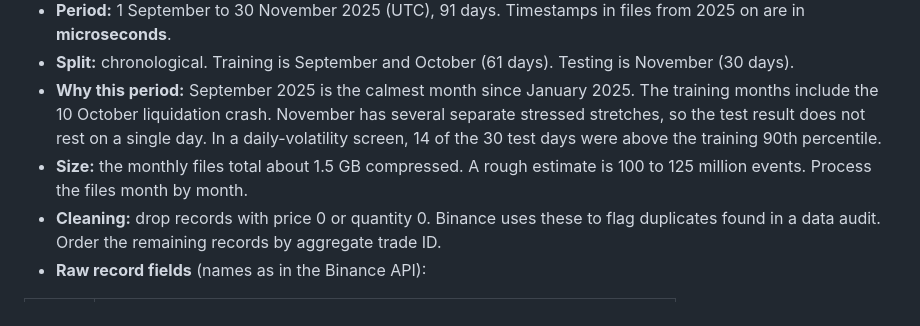
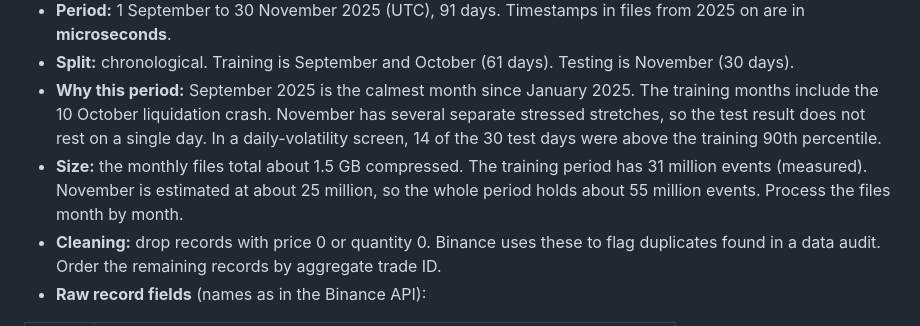
Before and after one commit to nav-nab/tape-perplexity, a Markdown page: docs/project-design.md, the part around the change. GitHub-like rendering.

Commit message:
Correct the event-count estimate for the study period
Measured: 31 million training events. Estimated: about 55 million overall.

Co-Authored-By: Claude Sonnet 5.5 <noreply@anthropic.com>
Claude-Session: https://claude.ai/code/session_01MKiBCwCD6tfHXPnXcEZBUa

```diff
--- a/docs/project-design.md
+++ b/docs/project-design.md
@@ -77,7 +77,7 @@ Left out by default:
 - **Period:** 1 September to 30 November 2025 (UTC), 91 days. Timestamps in files from 2025 on are in **microseconds**.
 - **Split:** chronological. Training is September and October (61 days). Testing is November (30 days).
 - **Why this period:** September 2025 is the calmest month since January 2025. The training months include the 10 October liquidation crash. November has several separate stressed stretches, so the test result does not rest on a single day. In a daily-volatility screen, 14 of the 30 test days were above the training 90th percentile.
-- **Size:** the monthly files total about 1.5 GB compressed. A rough estimate is 100 to 125 million events. Process the files month by month.
+- **Size:** the monthly files total about 1.5 GB compressed. The training period has 31 million events (measured). November is estimated at about 25 million, so the whole period holds about 55 million events. Process the files month by month.
 - **Cleaning:** drop records with price 0 or quantity 0. Binance uses these to flag duplicates found in a data audit. Order the remaining records by aggregate trade ID.
 - **Raw record fields** (names as in the Binance API):
 
```
